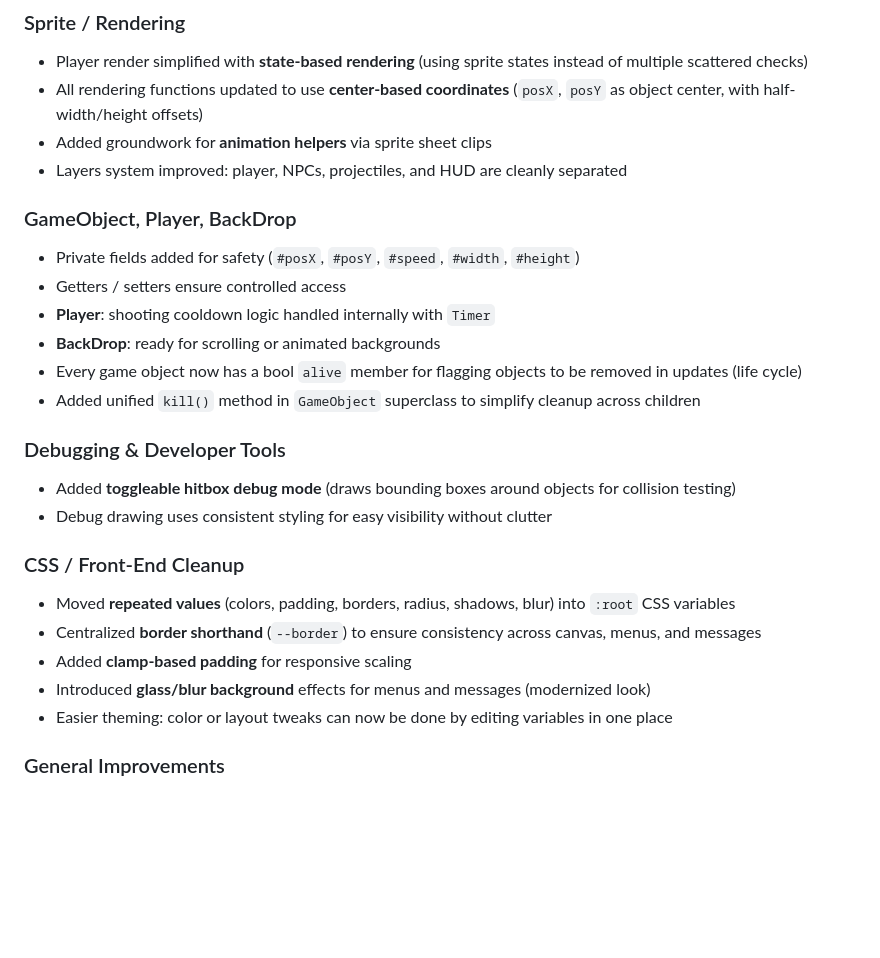
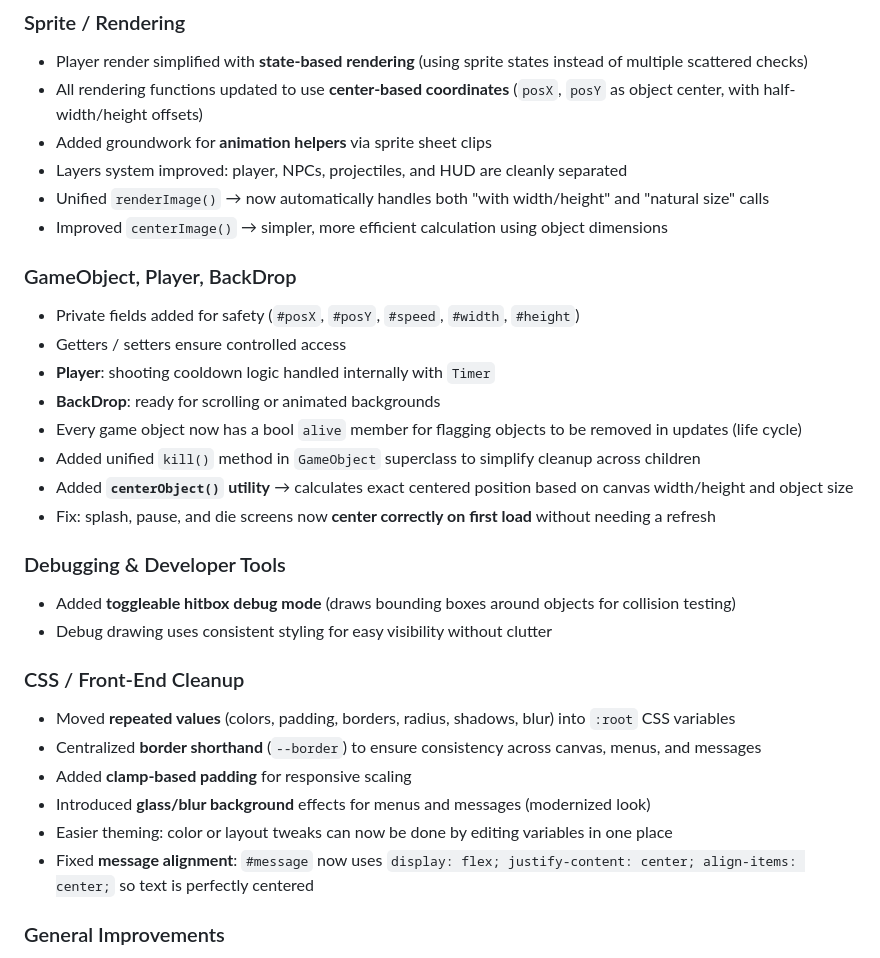
Before and after one commit to garysgray/avoider-revamp, a Markdown page: Avoider-Game-HTML5-master/README.md, the part around the change printed below. Drawn GitHub-style; blank space fills up the shorter version.

```diff
--- a/Avoider-Game-HTML5-master/README.md
+++ b/Avoider-Game-HTML5-master/README.md
@@ -49,6 +50,8 @@ This makes asset management consistent, rendering safer and more reliable, and t
 - All rendering functions updated to use **center-based coordinates** (`posX`, `posY` as object center, with half-width/height offsets)
 - Added groundwork for **animation helpers** via sprite sheet clips
 - Layers system improved: player, NPCs, projectiles, and HUD are cleanly separated
+- Unified `renderImage()` → now automatically handles both "with width/height" and "natural size" calls
+- Improved `centerImage()` → simpler, more efficient calculation using object dimensions
 
 ### GameObject, Player, BackDrop
 - Private fields added for safety (`#posX`, `#posY`, `#speed`, `#width`, `#height`)
@@ -57,6 +60,8 @@ This makes asset management consistent, rendering safer and more reliable, and t
 - **BackDrop**: ready for scrolling or animated backgrounds
 - Every game object now has a bool `alive` member for flagging objects to be removed in updates (life cycle)
 - Added unified `kill()` method in `GameObject` superclass to simplify cleanup across children
+- Added **`centerObject()` utility** → calculates exact centered position based on canvas width/height and object size
+- Fix: splash, pause, and die screens now **center correctly on first load** without needing a refresh
 
 ### Debugging & Developer Tools
 - Added **toggleable hitbox debug mode** (draws bounding boxes around objects for collision testing)
@@ -68,6 +73,7 @@ This makes asset management consistent, rendering safer and more reliable, and t
 - Added **clamp-based padding** for responsive scaling
 - Introduced **glass/blur background** effects for menus and messages (modernized look)
 - Easier theming: color or layout tweaks can now be done by editing variables in one place
+- Fixed **message alignment**: `#message` now uses `display: flex; justify-content: center; align-items: center;` so text is perfectly centered
 
 ### General Improvements
 - Unified OOP style using private fields (`#`)
```
Also changed, not shown: other parts of Avoider-Game-HTML5-master/README.md (+1 -0 lines).
